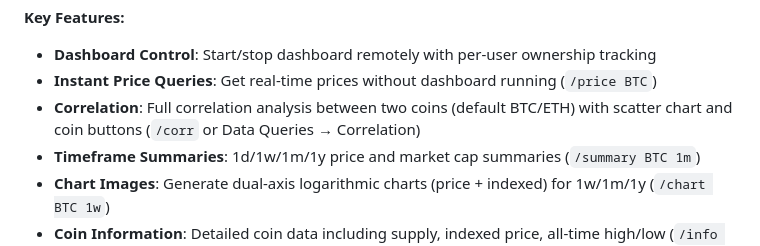
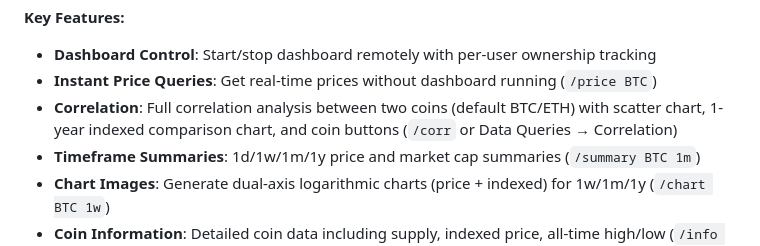
Before and after one commit to NimaArnar/CryptoMarket-Dashboard, a Markdown page: README.md, the part around the change. Rendered like a GitHub page.

```diff
--- a/README.md
+++ b/README.md
@@ -68,7 +68,7 @@ Control your dashboard remotely via Telegram! The bot allows you to:
 **Key Features:**
 - **Dashboard Control**: Start/stop dashboard remotely with per-user ownership tracking
 - **Instant Price Queries**: Get real-time prices without dashboard running (`/price BTC`)
-- **Correlation**: Full correlation analysis between two coins (default BTC/ETH) with scatter chart and coin buttons (`/corr` or Data Queries → Correlation)
+- **Correlation**: Full correlation analysis between two coins (default BTC/ETH) with scatter chart, 1-year indexed comparison chart, and coin buttons (`/corr` or Data Queries → Correlation)
 - **Timeframe Summaries**: 1d/1w/1m/1y price and market cap summaries (`/summary BTC 1m`)
 - **Chart Images**: Generate dual-axis logarithmic charts (price + indexed) for 1w/1m/1y (`/chart BTC 1w`)
 - **Coin Information**: Detailed coin data including supply, indexed price, all-time high/low (`/info BTC`)
```
Also changed, not shown: TELEGRAM_BOT.md (+8 -7 lines).
